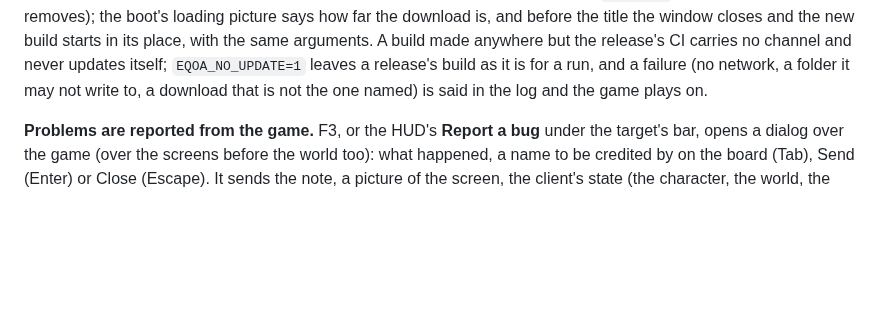
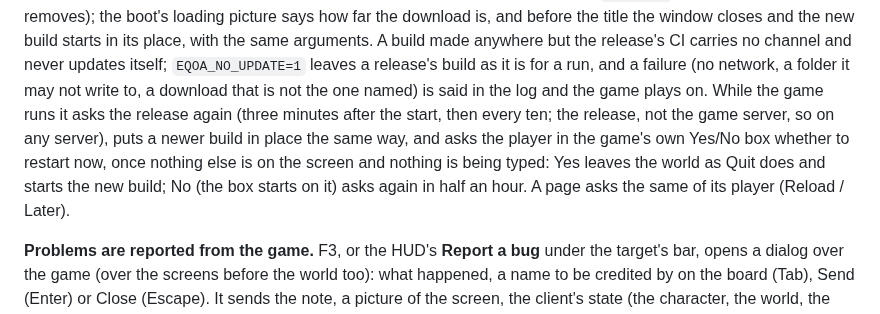
Before and after one commit to DabDavis/eqoa-rust-client-vanilla, a Markdown page: README.md, the part around one of its changes. Rendered like a GitHub page; blank space fills up the shorter version.

Commit message:
README, CLAUDE.md: the updater also asks while the game runs
Co-Authored-By: Claude Opus 5.5 <noreply@anthropic.com>

```diff
--- a/README.md
+++ b/README.md
@@ -108,7 +108,14 @@ the title the window closes and the new build starts in its place, with the
 same arguments. A build made anywhere but the release's CI carries no channel
 and never updates itself; `EQOA_NO_UPDATE=1` leaves a release's build as it is
 for a run, and a failure (no network, a folder it may not write to, a download
-that is not the one named) is said in the log and the game plays on.
+that is not the one named) is said in the log and the game plays on. While the
+game runs it asks the release again (three minutes after the start, then every
+ten; the release, not the game server, so on any server), puts a newer build in
+place the same way, and asks the player in the game's own Yes/No box whether to
+restart now, once nothing else is on the screen and nothing is being typed: Yes
+leaves the world as Quit does and starts the new build; No (the box starts on
+it) asks again in half an hour. A page asks the same of its player (Reload /
+Later).
 
 **Problems are reported from the game.** F3, or the HUD's **Report a bug** under
 the target's bar, opens a dialog over the game (over the screens before the world
```
Also changed, not shown: other parts of README.md (+1 -1 lines), CLAUDE.md (+3 -1 lines).
